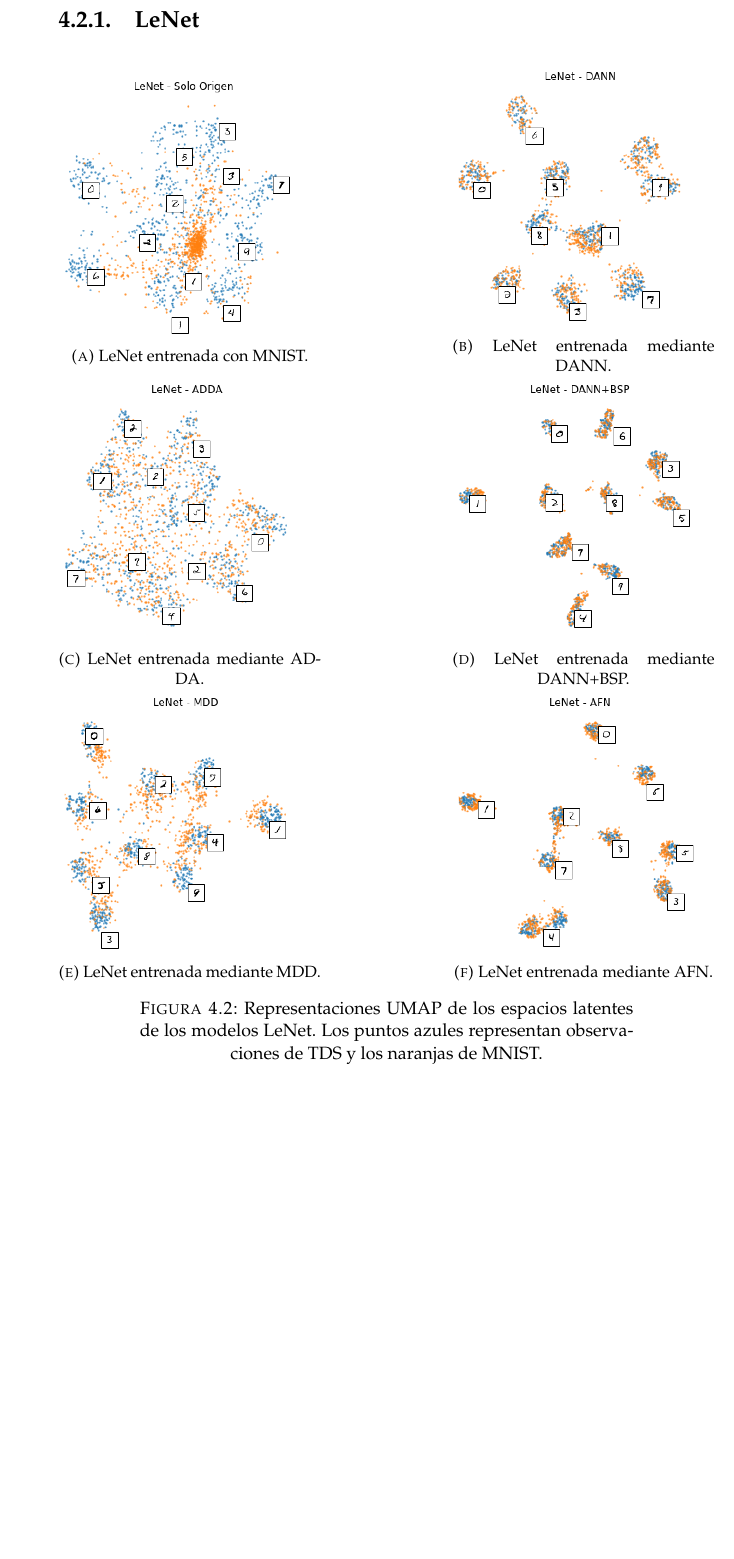
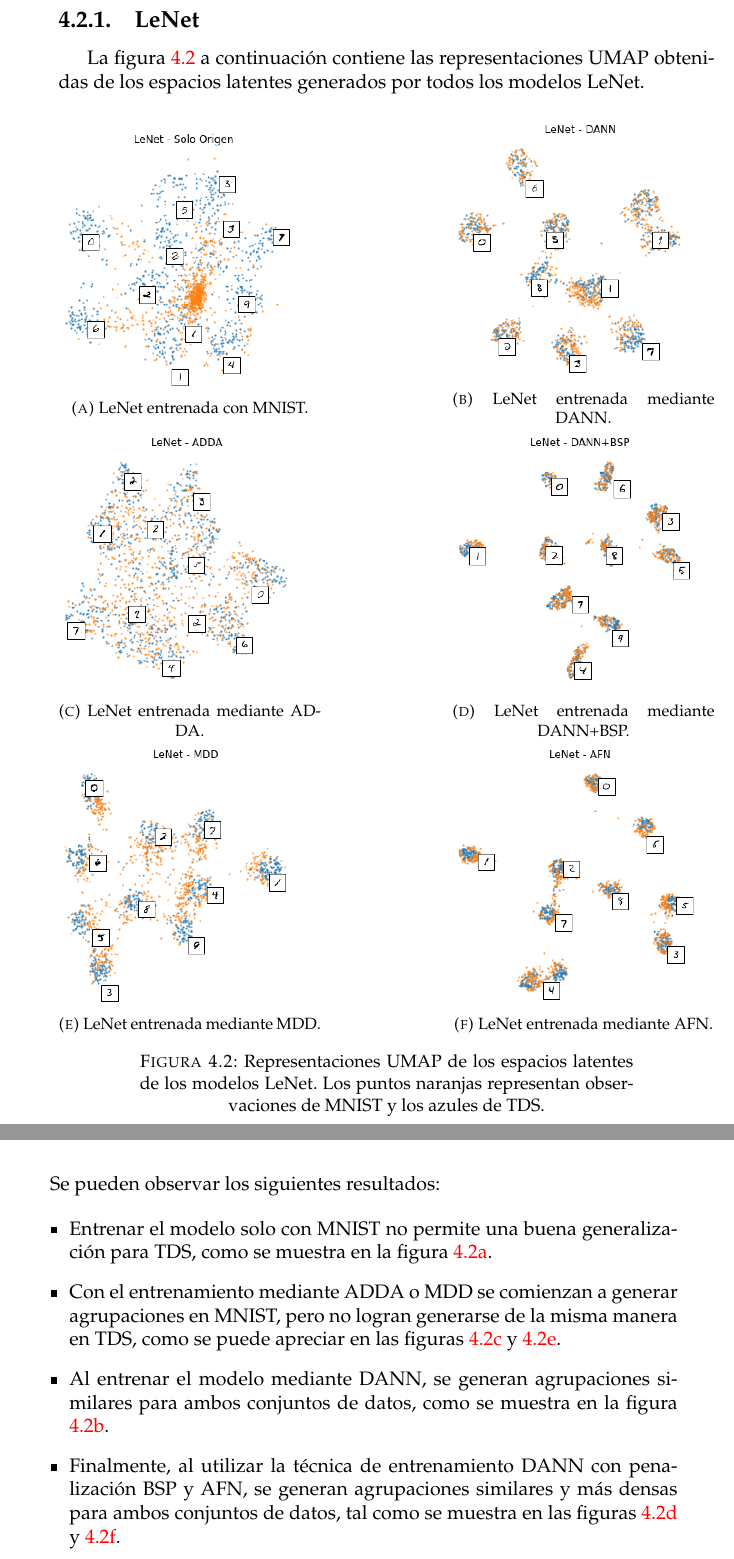
Before and after one commit to flianza/ocr-telegrams-with-domain-adaptation, a LaTeX thesis (docs/main.tex, which reads docs/chapters/chapter4.tex): part of page 48 of 63 before the commit and two parts of pages 48 and 49 of 63 after it, the two joined at a grey line, cut so that both start at the same text, the shorter picture padded with empty space. Compiled offline with pdfLaTeX.

Commit message:
Espacios latentes LeNet

```diff
--- a/docs/chapters/chapter4.tex
+++ b/docs/chapters/chapter4.tex
@@ -130,6 +130,9 @@ modelo entrenado.
 
 \subsection{LeNet}
 
+La figura \ref{fig:umaps-lenet} a continuación contiene las representaciones UMAP obtenidas de los espacios latentes
+generados por todos los modelos LeNet.
+
 \begin{figure}[H]
     \centering
     \begin{subfigure}[h]{0.40\textwidth}
@@ -168,6 +171,20 @@ modelo entrenado.
         \label{fig:umap-lenet-afn}
     \end{subfigure}
 
-    \caption{Representaciones UMAP de los espacios latentes de los modelos LeNet. Los puntos azules representan observaciones de TDS y los naranjas de MNIST.}
+    \caption{Representaciones UMAP de los espacios latentes de los modelos LeNet. Los puntos naranjas representan observaciones de MNIST y los azules de TDS.}
     \label{fig:umaps-lenet}
 \end{figure}
+
+Se pueden observar los siguientes resultados:
+
+\begin{itemize}
+    \item Entrenar el modelo solo con MNIST no permite una buena generalización para TDS, como se muestra en la figura
+          \ref{fig:umap-lenet-so}.
+    \item Con el entrenamiento mediante ADDA o MDD se comienzan a generar agrupaciones en MNIST, pero no logran generarse de la
+          misma manera en TDS, como se puede apreciar en las figuras \ref{fig:umap-lenet-adda} y \ref{fig:umap-lenet-mdd}.
+    \item Al entrenar el modelo mediante DANN, se generan agrupaciones similares para ambos conjuntos de datos, como se muestra
+          en la figura \ref{fig:umap-lenet-dann}.
+    \item Finalmente, al utilizar la técnica de entrenamiento DANN con penalización BSP y AFN, se generan agrupaciones similares
+          y más densas para ambos conjuntos de datos, tal como se muestra en las figuras \ref{fig:umap-lenet-bsp} y
+          \ref{fig:umap-lenet-afn}.
+\end{itemize}
```
Also changed, not shown: docs/chapters/chapter4.tex (10 more changed lines).
